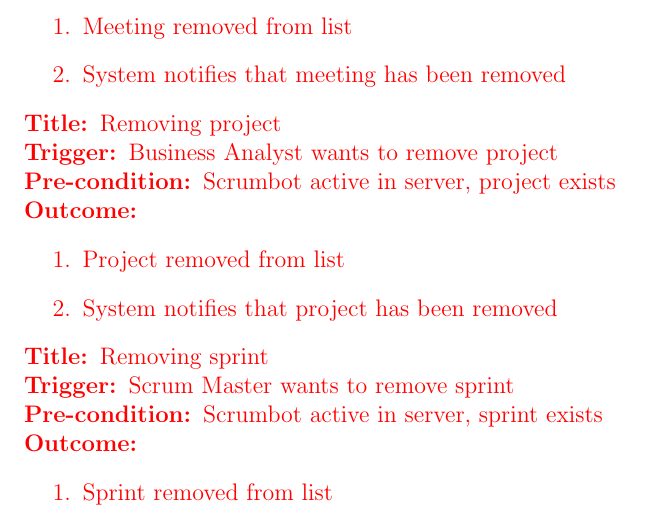
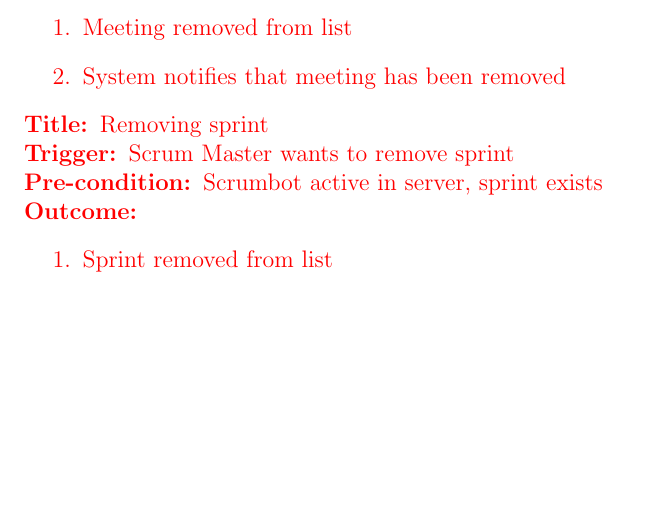
Before and after one commit to arkinmodi/ScrumBot, a LaTeX document (Doc/SRS/SRS.tex): part of page 13 of 25 before the commit and part of page 13 of 24 after it, cut so that both start at the same text, the shorter picture padded with empty space. Compiled offline with pdfLaTeX.

Commit message:
update SRS

```diff
--- a/Doc/SRS/SRS.tex
+++ b/Doc/SRS/SRS.tex
@@ -400,17 +400,6 @@ This product is designed to be used by software development teams using: Discord
 \begin{enumerate}
     \item Meeting removed from list
     \item System notifies that meeting has been removed
-\end{enumerate}
-}
-
-\noindent \textcolor{red}{\textbf{Title: }Removing project}\\
-\textcolor{red}{\textbf{Trigger: }Business Analyst wants to remove project}\\
-\textcolor{red}{\textbf{Pre-condition: }Scrumbot active in server, project exists}\\
-\textcolor{red}{\textbf{Outcome: }}
-\textcolor{red}{
-\begin{enumerate}
-    \item Project removed from list
-    \item System notifies that project has been removed
 \end{enumerate}
 }
 
```
Also changed, not shown: Doc/SRS/SRS.pdf.
